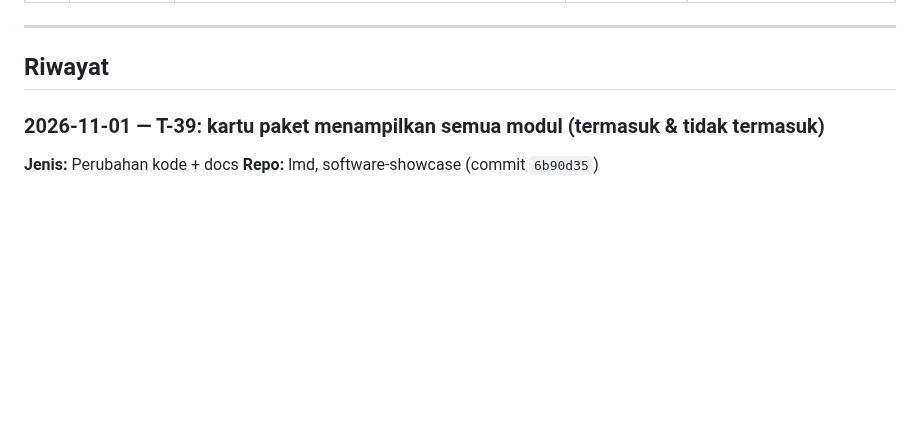
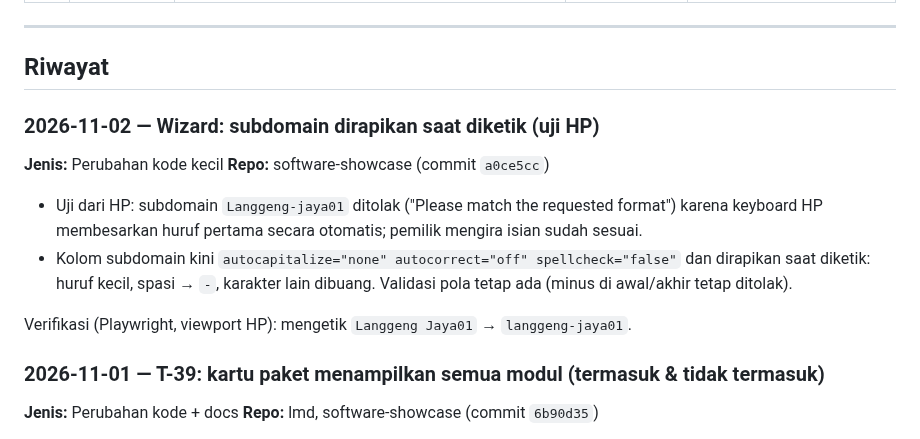
Before and after one commit to joan-hidayat/LMD, a Markdown page: docs/LOG_EVALUASI.md, the part around the change. Rendered like a GitHub page; blank space fills up the shorter version.

Commit message:
docs(log): subdomain wizard dirapikan saat diketik
Co-Authored-By: Claude Opus 5.5 <noreply@anthropic.com>
Claude-Session: https://claude.ai/code/session_01DiPeSVFW4ULapxvASJmFqW

```diff
--- a/docs/LOG_EVALUASI.md
+++ b/docs/LOG_EVALUASI.md
@@ -60,6 +60,15 @@ Dokumen terkait: [`HASIL_REVIEW_DOCS.md`](HASIL_REVIEW_DOCS.md) · [`EKOSISTEM_C
 ---
 
 ## Riwayat
+
+### 2026-11-02 — Wizard: subdomain dirapikan saat diketik (uji HP)
+**Jenis:** Perubahan kode kecil
+**Repo:** software-showcase (commit `a0ce5cc`)
+
+- Uji dari HP: subdomain `Langgeng-jaya01` ditolak ("Please match the requested format") karena keyboard HP membesarkan huruf pertama secara otomatis; pemilik mengira isian sudah sesuai.
+- Kolom subdomain kini `autocapitalize="none" autocorrect="off" spellcheck="false"` dan dirapikan saat diketik: huruf kecil, spasi → `-`, karakter lain dibuang. Validasi pola tetap ada (minus di awal/akhir tetap ditolak).
+
+Verifikasi (Playwright, viewport HP): mengetik `Langgeng Jaya01` → `langgeng-jaya01`.
 
 ### 2026-11-01 — T-39: kartu paket menampilkan semua modul (termasuk & tidak termasuk)
 **Jenis:** Perubahan kode + docs
```
